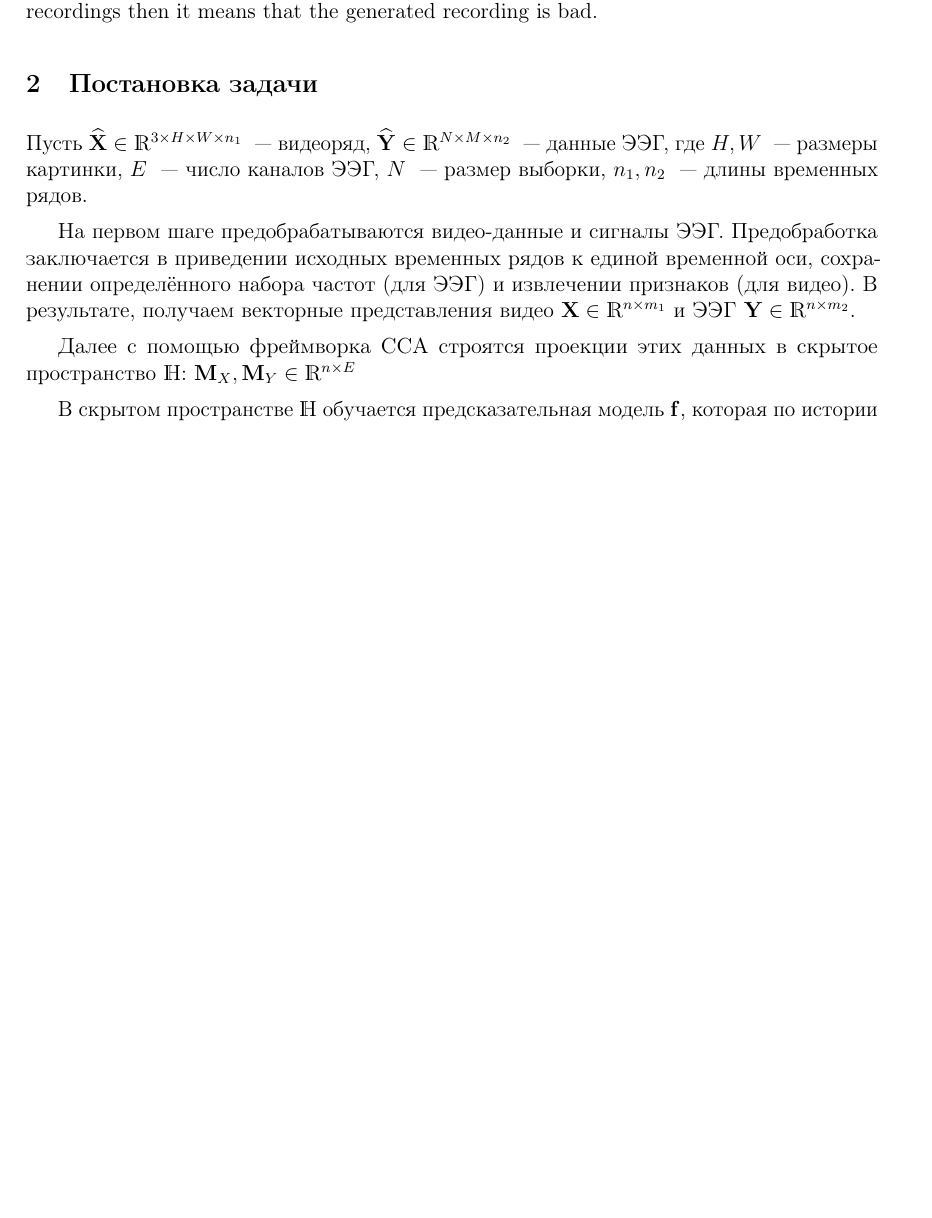
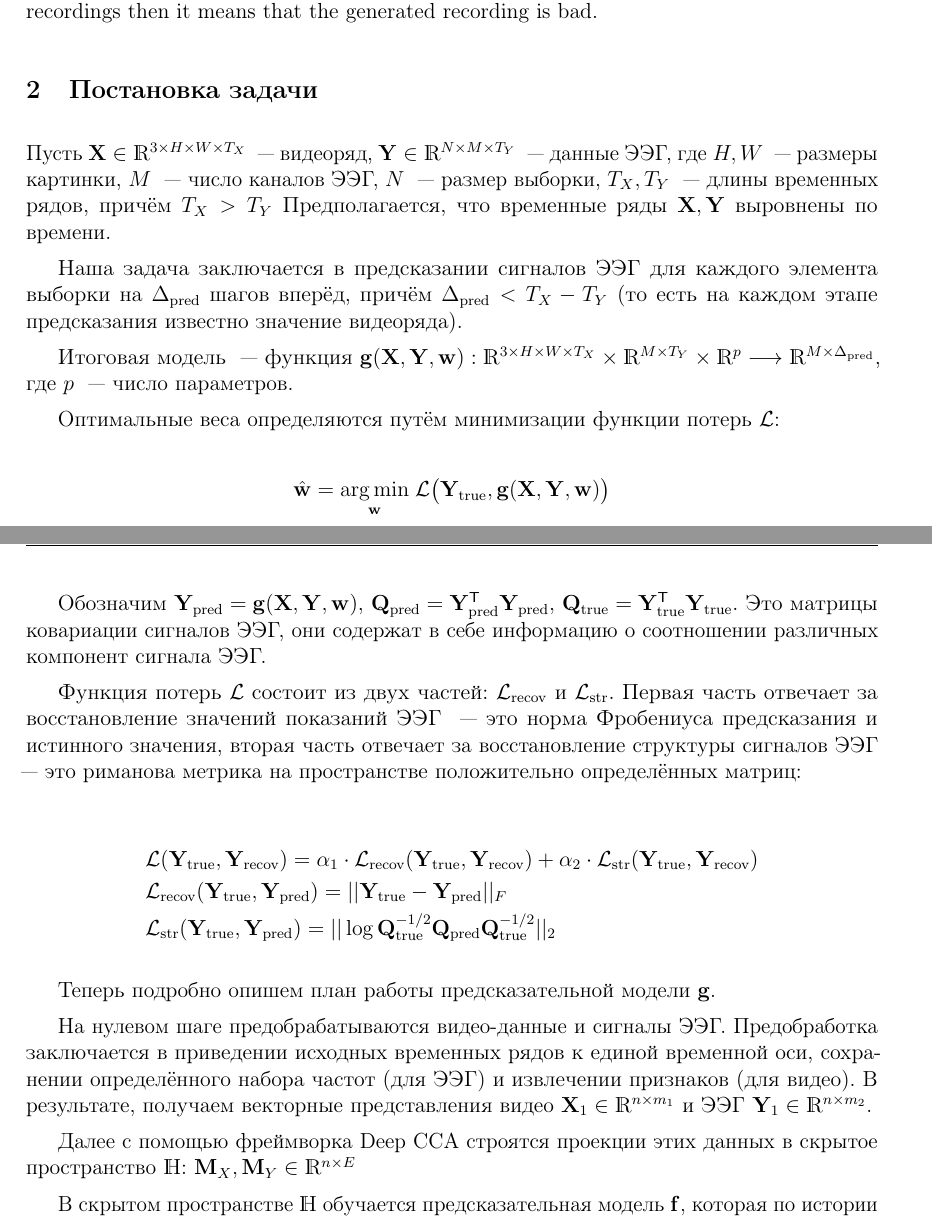
Before and after one commit to intsystems/CreationOfIntelligentSystems_EEG_23, a LaTeX paper (paper/main.tex, which reads paper/preamble.tex): part of page 2 of 4 before the commit and two parts of pages 2 and 3 of 4 after it, the two joined at a grey line, cut so that both start at the same text, the shorter picture padded with empty space. Compiled offline with pdfLaTeX.

Commit message:
extend problem statement

```diff
--- a/paper/main.tex
+++ b/paper/main.tex
@@ -43,11 +43,32 @@
 
 %%%%%%%%%%%%%%%%%%%%%%%%%%%%%%%%%%%%%%%%%%%%%%%%%%%%%%%%%%%%%%%%%%%%%%%%%%%%%%%%%%%%%%%%%%%%%%%%%%%%%%%%%%%%%%%%%%%%%%%%%%%%%%%
 \section{Постановка задачи}
-Пусть $\widehat{\bX} \in \dR^{3 \times H \times W \times n_1}$ ~--- видеоряд, $\widehat{\bY} \in \dR^{N \times M \times n_2}$ ~--- данные ЭЭГ, где $H, W$ ~--- размеры картинки, $E$ ~--- число каналов ЭЭГ, $N$ ~--- размер выборки, $n_1, n_2$ ~--- длины временных рядов.
+Пусть $\bX \in \dR^{3 \times H \times W \times T_X}$ ~--- видеоряд, $\bY \in \dR^{N \times M \times T_Y}$ ~--- данные ЭЭГ, где $H, W$ ~--- размеры картинки, $M$ ~--- число каналов ЭЭГ, $N$ ~--- размер выборки, $T_X, T_Y$ ~--- длины временных рядов, причём $T_X > T_Y$
+Предполагается, что временные ряды $\bX, \bY$ выровнены по времени.
 
-На первом шаге предобрабатываются видео-данные и сигналы ЭЭГ. Предобработка заключается в приведении исходных временных рядов к единой временной оси, сохранении определённого набора частот (для ЭЭГ) и извлечении признаков (для видео). В результате, получаем векторные представления видео $\bX \in \dR^{n \times m_1}$ и ЭЭГ $\bY \in \dR^{n \times m_2}$.
+Наша задача заключается в предсказании сигналов ЭЭГ для каждого элемента выборки на $\Delta_{\text{pred}}$ шагов вперёд, причём $\Delta_{\text{pred}} < T_X - T_Y$ (то есть на каждом этапе предсказания известно значение видеоряда).
 
-Далее с помощью фреймворка CCA строятся проекции этих данных в скрытое пространство $\mathds{H}$: $\bM_X, \bM_Y \in \dR^{n \times E}$
+Итоговая модель ~--- функция $\bg(\bX, \bY, \bw): \dR^{3 \times H \times W \times T_X} \times \dR^{M \times T_Y} \times \dR^p \longrightarrow \dR^{M \times \Delta_{\text{pred}}}$, где $p$ ~--- число параметров.
+
+Оптимальные веса определяются путём минимизации функции потерь $\mathcal{L}$:
+$$\hat{\bw} = \underset{\bw}{\arg \min } \; \mathcal{L} \bigl( \bY_{\text{true}}, \bg(\bX, \bY, \bw) \bigr) $$
+
+Обозначим $\bY_{\text{pred}} = \bg(\bX, \bY, \bw), \, \bQ_{\text{pred}} = \bY_{\text{pred}}\T \bY_{\text{pred}}, \, \bQ_{\text{true}} = \bY_{\text{true}}\T \bY_{\text{true}}$. Это матрицы ковариации сигналов ЭЭГ, они содержат в себе информацию о соотношении различных компонент сигнала ЭЭГ.
+
+Функция потерь $\mathcal{L}$ состоит из двух частей: $\mathcal{L}_{\text{recov}}$ и $\mathcal{L}_{\text{str}}$.
+Первая часть отвечает за восстановление значений показаний ЭЭГ ~--- это норма Фробениуса предсказания и истинного значения, вторая часть отвечает за восстановление структуры сигналов ЭЭГ ~--- это риманова метрика на пространстве положительно определённых матриц:
+
+\begin{align*}
+	&\mathcal{L}(\bY_{\text{true}}, \bY_{\text{recov}}) = \alpha_1 \cdot \mathcal{L}_{\text{recov}}(\bY_{\text{true}}, \bY_{\text{recov}}) + \alpha_2 \cdot \mathcal{L}_{\text{str}}(\bY_{\text{true}}, \bY_{\text{recov}}) \\
+	&\mathcal{L}_{\text{recov}}(\bY_{\text{true}}, \bY_{\text{pred}}) = || \bY_{\text{true}} - \bY_{\text{pred}} ||_F \\
+	&\mathcal{L}_{\text{str}}(\bY_{\text{true}}, \bY_{\text{pred}}) = || \log \bQ_{\text{true}}^{-1/2}\bQ_{\text{pred}}\bQ_{\text{true}}^{-1/2}||_2
+\end{align*}
+
+Теперь подробно опишем план работы предсказательной модели $\bg$.
+
+На нулевом шаге предобрабатываются видео-данные и сигналы ЭЭГ. Предобработка заключается в приведении исходных временных рядов к единой временной оси, сохранении определённого набора частот (для ЭЭГ) и извлечении признаков (для видео). В результате, получаем векторные представления видео $\bX_1 \in \dR^{n \times m_1}$ и ЭЭГ $\bY_1 \in \dR^{n \times m_2}$.
+
+Далее с помощью фреймворка Deep CCA строятся проекции этих данных в скрытое пространство $\mathds{H}$: $\bM_X, \bM_Y \in \dR^{n \times E}$
 
 В скрытом пространстве $\mathds{H}$ обучается предсказательная модель $\bff$, которая по истории видеоряда и последнему сэмплу ЭЭГ предсказывает следующий сэмпл ЭЭГ.
 
--- a/paper/preamble.tex
+++ b/paper/preamble.tex
@@ -44,6 +44,7 @@
 \newcommand{\bp}{\mathbf{p}}
 \newcommand{\bq}{\mathbf{q}}
 \newcommand{\bt}{\mathbf{t}}
+\newcommand{\bg}{\mathbf{g}}
 \newcommand{\bu}{\mathbf{u}}
 \newcommand{\bT}{\mathbf{T}}
 \newcommand{\bX}{\mathbf{X}}
```
Also changed, not shown: paper/main.pdf.
